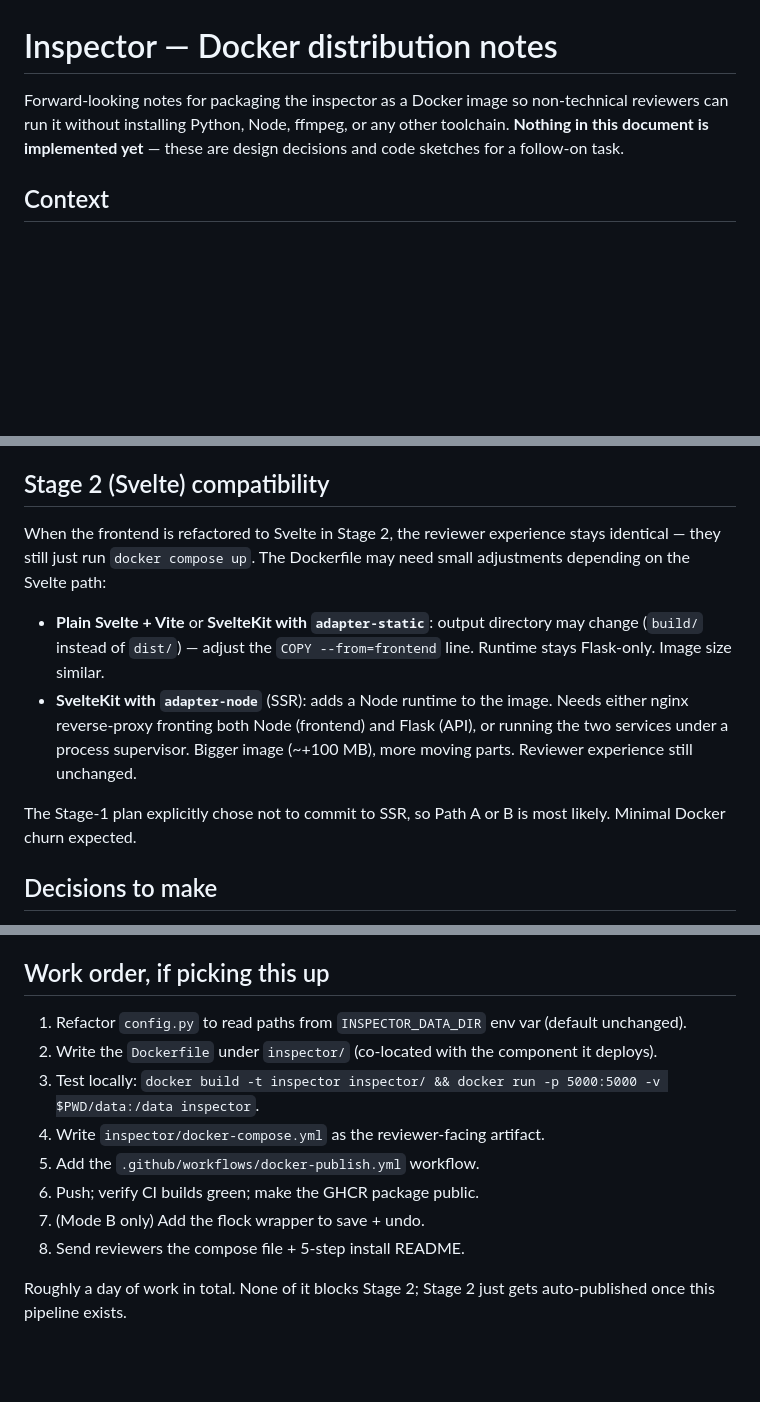
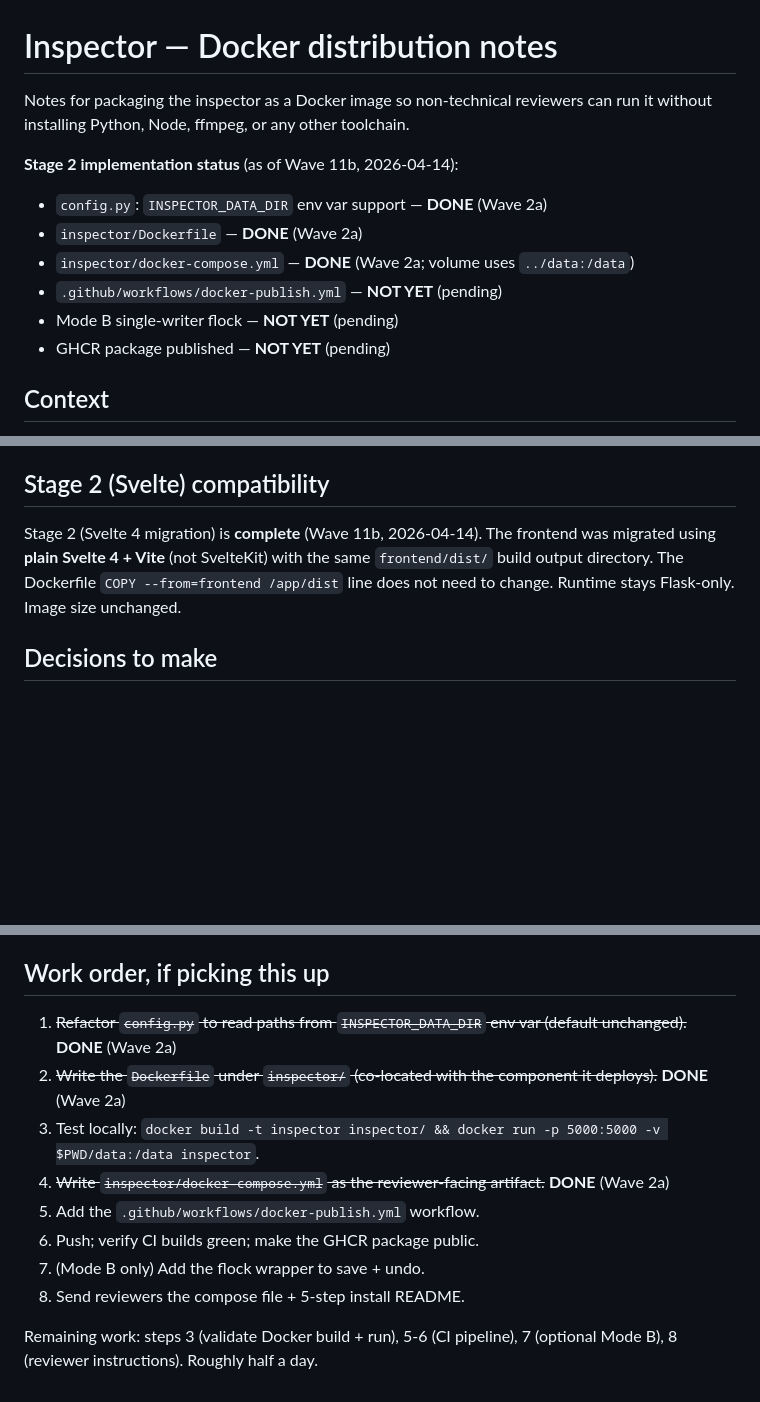
Before and after one commit to Wider-Community/quranic-universal-audio, a Markdown page: docs/inspector-docker-distribution.md, 3 parts joined by grey strips. Rendered like a GitHub page; blank space fills up the shorter version.

```diff
--- a/docs/inspector-docker-distribution.md
+++ b/docs/inspector-docker-distribution.md
@@ -1,6 +1,14 @@
 # Inspector — Docker distribution notes
 
-Forward-looking notes for packaging the inspector as a Docker image so non-technical reviewers can run it without installing Python, Node, ffmpeg, or any other toolchain. **Nothing in this document is implemented yet** — these are design decisions and code sketches for a follow-on task.
+Notes for packaging the inspector as a Docker image so non-technical reviewers can run it without installing Python, Node, ffmpeg, or any other toolchain.
+
+**Stage 2 implementation status** (as of Wave 11b, 2026-04-14):
+- `config.py`: `INSPECTOR_DATA_DIR` env var support — **DONE** (Wave 2a)
+- `inspector/Dockerfile` — **DONE** (Wave 2a)
+- `inspector/docker-compose.yml` — **DONE** (Wave 2a; volume uses `../data:/data`)
+- `.github/workflows/docker-publish.yml` — **NOT YET** (pending)
+- Mode B single-writer flock — **NOT YET** (pending)
+- GHCR package published — **NOT YET** (pending)
 
 ## Context
 
@@ -222,12 +230,7 @@ These are app-level concerns, not Docker concerns. Docker doesn't help or hurt h
 
 ## Stage 2 (Svelte) compatibility
 
-When the frontend is refactored to Svelte in Stage 2, the reviewer experience stays identical — they still just run `docker compose up`. The Dockerfile may need small adjustments depending on the Svelte path:
-
-- **Plain Svelte + Vite** or **SvelteKit with `adapter-static`**: output directory may change (`build/` instead of `dist/`) — adjust the `COPY --from=frontend` line. Runtime stays Flask-only. Image size similar.
-- **SvelteKit with `adapter-node`** (SSR): adds a Node runtime to the image. Needs either nginx reverse-proxy fronting both Node (frontend) and Flask (API), or running the two services under a process supervisor. Bigger image (~+100 MB), more moving parts. Reviewer experience still unchanged.
-
-The Stage-1 plan explicitly chose not to commit to SSR, so Path A or B is most likely. Minimal Docker churn expected.
+Stage 2 (Svelte 4 migration) is **complete** (Wave 11b, 2026-04-14). The frontend was migrated using **plain Svelte 4 + Vite** (not SvelteKit) with the same `frontend/dist/` build output directory. The Dockerfile `COPY --from=frontend /app/dist` line does not need to change. Runtime stays Flask-only. Image size unchanged.
 
 ## Decisions to make
 
@@ -238,13 +241,13 @@ The Stage-1 plan explicitly chose not to commit to SSR, so Path A or B is most l
 
 ## Work order, if picking this up
 
-1. Refactor `config.py` to read paths from `INSPECTOR_DATA_DIR` env var (default unchanged).
-2. Write the `Dockerfile` under `inspector/` (co-located with the component it deploys).
+1. ~~Refactor `config.py` to read paths from `INSPECTOR_DATA_DIR` env var (default unchanged).~~ **DONE** (Wave 2a)
+2. ~~Write the `Dockerfile` under `inspector/` (co-located with the component it deploys).~~ **DONE** (Wave 2a)
 3. Test locally: `docker build -t inspector inspector/ && docker run -p 5000:5000 -v $PWD/data:/data inspector`.
-4. Write `inspector/docker-compose.yml` as the reviewer-facing artifact.
+4. ~~Write `inspector/docker-compose.yml` as the reviewer-facing artifact.~~ **DONE** (Wave 2a)
 5. Add the `.github/workflows/docker-publish.yml` workflow.
 6. Push; verify CI builds green; make the GHCR package public.
 7. (Mode B only) Add the flock wrapper to save + undo.
 8. Send reviewers the compose file + 5-step install README.
 
-Roughly a day of work in total. None of it blocks Stage 2; Stage 2 just gets auto-published once this pipeline exists.
+Remaining work: steps 3 (validate Docker build + run), 5-6 (CI pipeline), 7 (optional Mode B), 8 (reviewer instructions). Roughly half a day.
```
Also changed, not shown: .refactor/stage2-retro.md (added, +199 -0 lines), docs/inspector-refactor-notes.md (+33 -5 lines).
